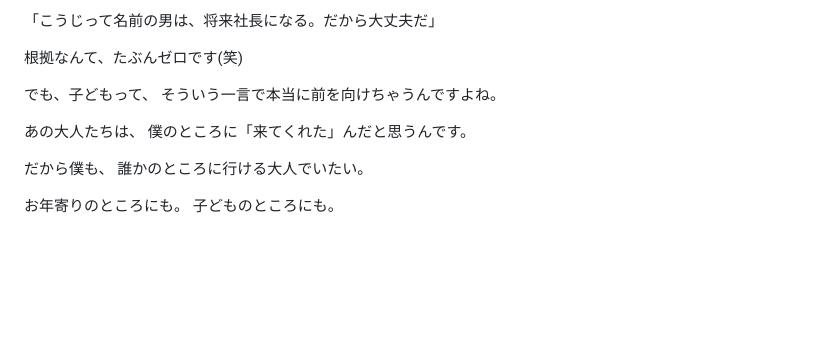
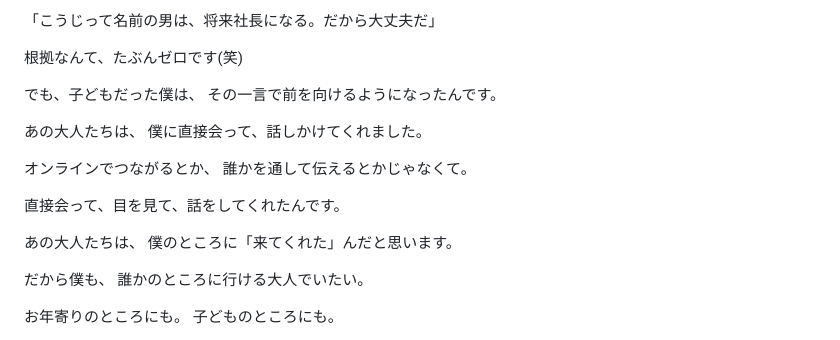
Before and after one commit to solmano2401-source/apollon-care-lp, a Markdown page: note-drafts/2026-11-05.md, the part around the change. Rendered like a GitHub page; blank space fills up the shorter version.

Commit message:
note: 11/5 子どもの頃の話を大西さんの言葉に修正
Co-Authored-By: Claude Opus 5.5 <noreply@anthropic.com>
Claude-Session: https://claude.ai/code/session_01AeFDZZXYwPiX2k5a69qCX5

```diff
--- a/note-drafts/2026-11-05.md
+++ b/note-drafts/2026-11-05.md
@@ -66,11 +66,19 @@
 
 根拠なんて、たぶんゼロです(笑)
 
-でも、子どもって、
-そういう一言で本当に前を向けちゃうんですよね。
+でも、子どもだった僕は、
+その一言で前を向けるようになったんです。
 
 あの大人たちは、
-僕のところに「来てくれた」んだと思うんです。
+僕に直接会って、話しかけてくれました。
+
+オンラインでつながるとか、
+誰かを通して伝えるとかじゃなくて。
+
+直接会って、目を見て、話をしてくれたんです。
+
+あの大人たちは、
+僕のところに「来てくれた」んだと思います。
 
 だから僕も、
 誰かのところに行ける大人でいたい。
```
